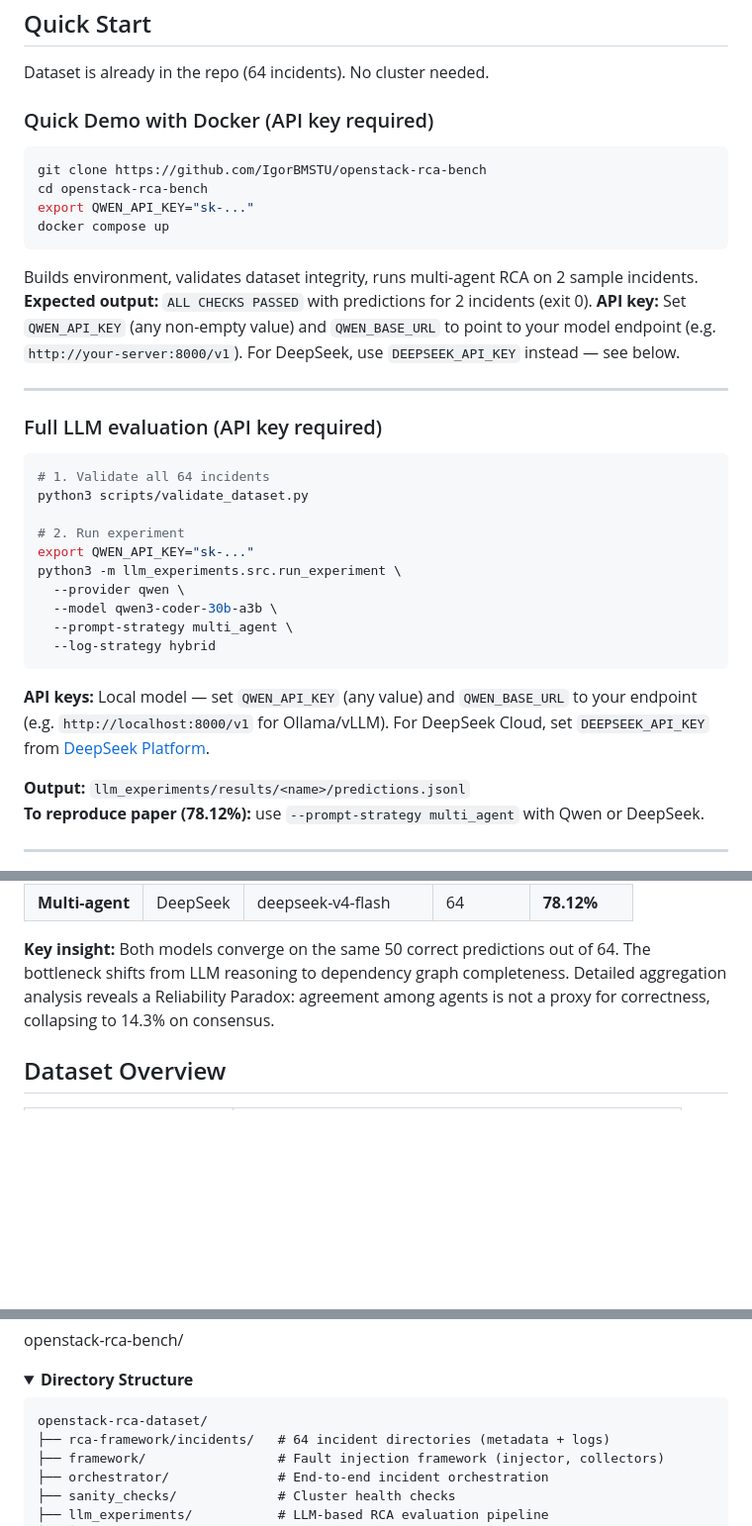
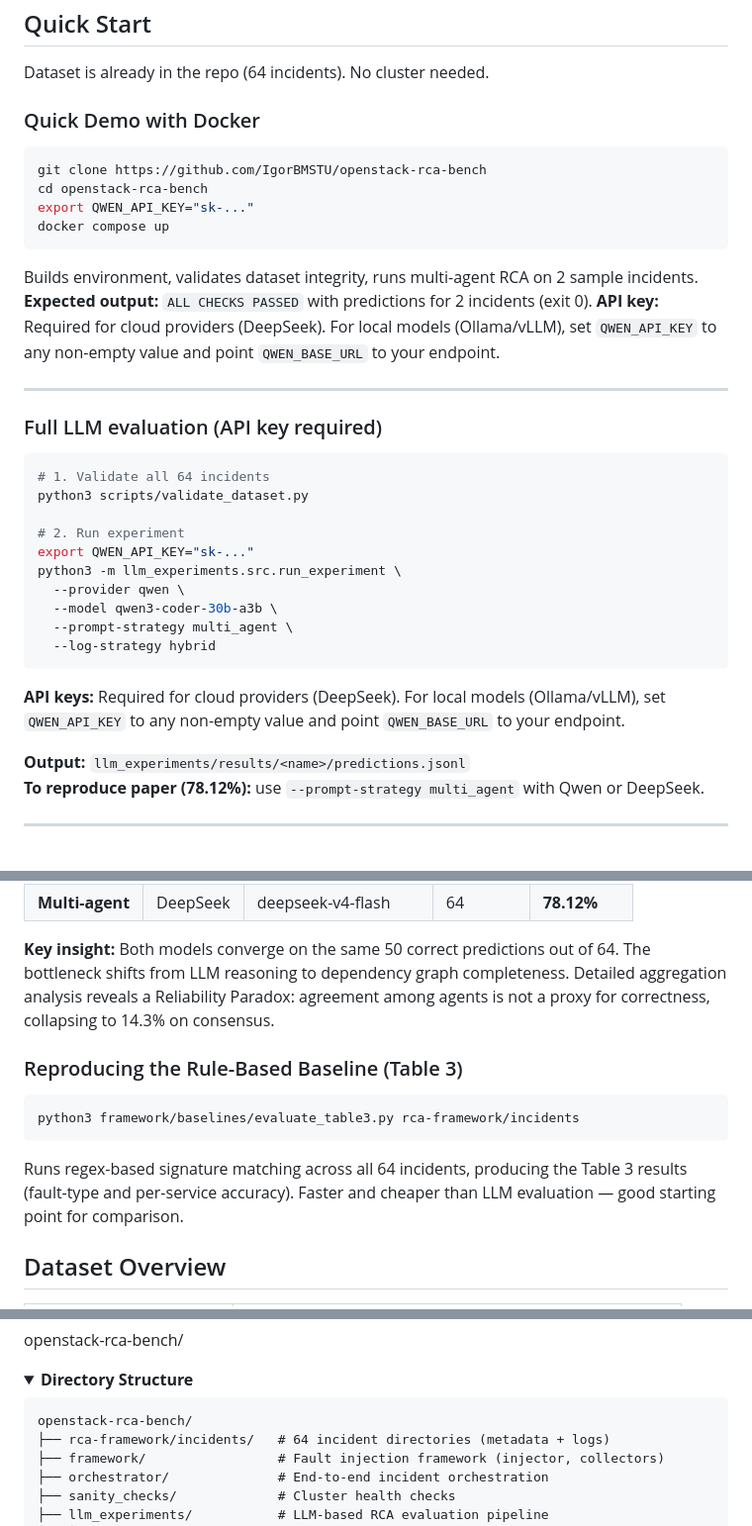
Before and after one commit to IgorBMSTU/openstack-rca-bench, a Markdown page: README.md, 3 parts joined by grey strips. Shown at 99% size. GitHub-like rendering; folded sections open; blank space fills up the shorter version.

Commit message:
README: add Table 3 baseline section, fix API key wording, fix missed openstack-rca-dataset ref

````diff
--- a/README.md
+++ b/README.md
@@ -11,7 +11,7 @@ An open dataset of 64 chaos-engineering incidents for benchmarking RCA methods i
 
 Dataset is already in the repo (64 incidents). No cluster needed.
 
-### Quick Demo with Docker (API key required)
+### Quick Demo with Docker
 
 ```bash
 git clone https://github.com/IgorBMSTU/openstack-rca-bench
@@ -22,7 +22,7 @@ docker compose up
 
 Builds environment, validates dataset integrity, runs multi-agent RCA on 2 sample incidents.
 **Expected output:** `ALL CHECKS PASSED` with predictions for 2 incidents (exit 0).
-**API key:** Set `QWEN_API_KEY` (any non-empty value) and `QWEN_BASE_URL` to point to your model endpoint (e.g. `http://your-server:8000/v1`). For DeepSeek, use `DEEPSEEK_API_KEY` instead — see below.
+**API key:** Required for cloud providers (DeepSeek). For local models (Ollama/vLLM), set `QWEN_API_KEY` to any non-empty value and point `QWEN_BASE_URL` to your endpoint.
 
 ---
 
@@ -40,7 +40,7 @@ python3 -m llm_experiments.src.run_experiment \
   --prompt-strategy multi_agent \
   --log-strategy hybrid
 ```
-**API keys:** Local model — set `QWEN_API_KEY` (any value) and `QWEN_BASE_URL` to your endpoint (e.g. `http://localhost:8000/v1` for Ollama/vLLM). For DeepSeek Cloud, set `DEEPSEEK_API_KEY` from [DeepSeek Platform](https://platform.deepseek.com/).
+**API keys:** Required for cloud providers (DeepSeek). For local models (Ollama/vLLM), set `QWEN_API_KEY` to any non-empty value and point `QWEN_BASE_URL` to your endpoint.
 
 **Output:** `llm_experiments/results/<name>/predictions.jsonl`
 **To reproduce paper (78.12%):** use `--prompt-strategy multi_agent` with Qwen or DeepSeek.
@@ -69,6 +69,13 @@ Injects fault, collects logs, runs sanity pre/post.
 | **Multi-agent** | DeepSeek | deepseek-v4-flash | 64 | **78.12%** |
 
 **Key insight:** Both models converge on the same 50 correct predictions out of 64. The bottleneck shifts from LLM reasoning to dependency graph completeness. Detailed aggregation analysis reveals a Reliability Paradox: agreement among agents is not a proxy for correctness, collapsing to 14.3% on consensus.
+### Reproducing the Rule-Based Baseline (Table 3)
+
+```bash
+python3 framework/baselines/evaluate_table3.py rca-framework/incidents
+```
+
+Runs regex-based signature matching across all 64 incidents, producing the Table 3 results (fault-type and per-service accuracy). Faster and cheaper than LLM evaluation — good starting point for comparison.
 
 ## Dataset Overview
 
@@ -85,7 +92,7 @@ openstack-rca-bench/
 <summary><b>Directory Structure</b></summary>
 
 ```
-openstack-rca-dataset/
+openstack-rca-bench/
 ├── rca-framework/incidents/   # 64 incident directories (metadata + logs)
 ├── framework/                 # Fault injection framework (injector, collectors)
 ├── orchestrator/              # End-to-end incident orchestration
````
